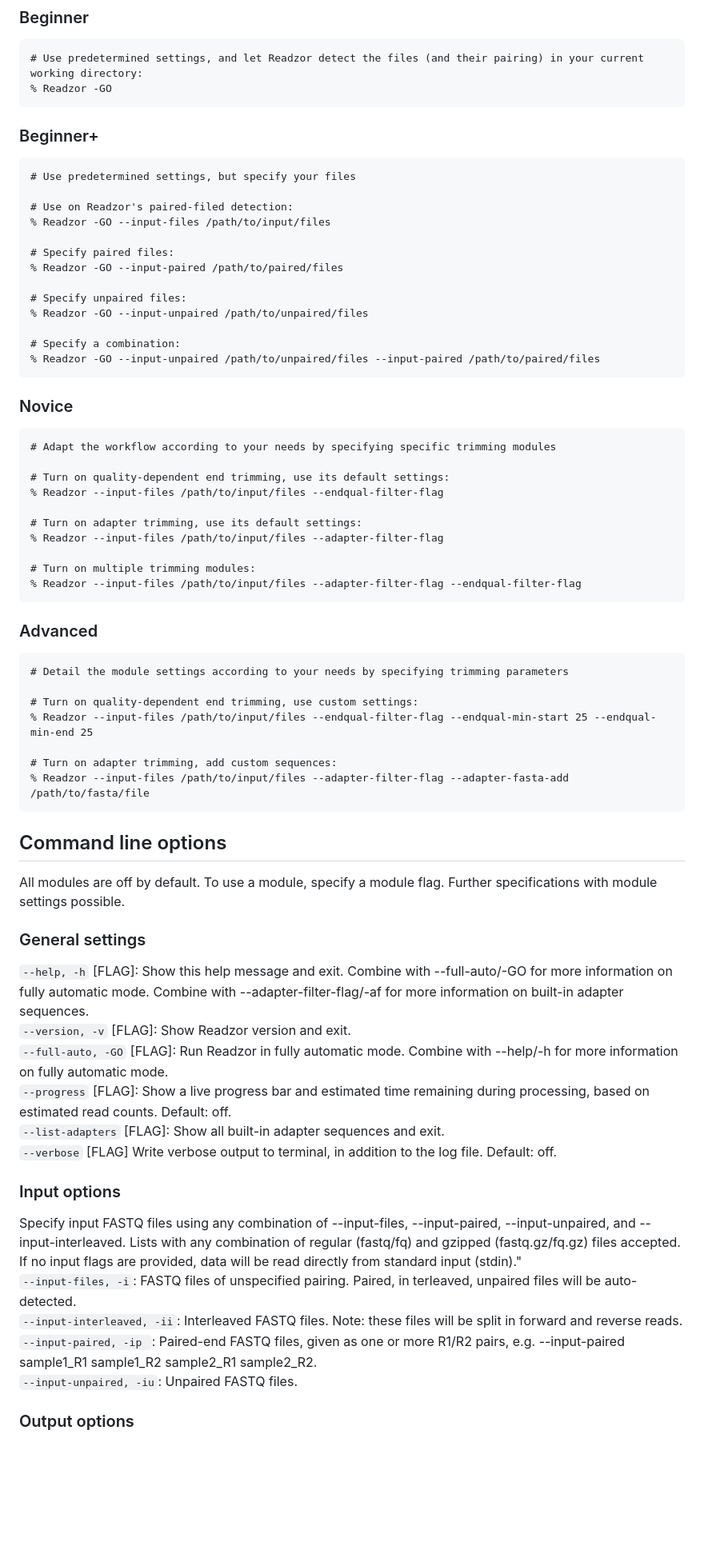
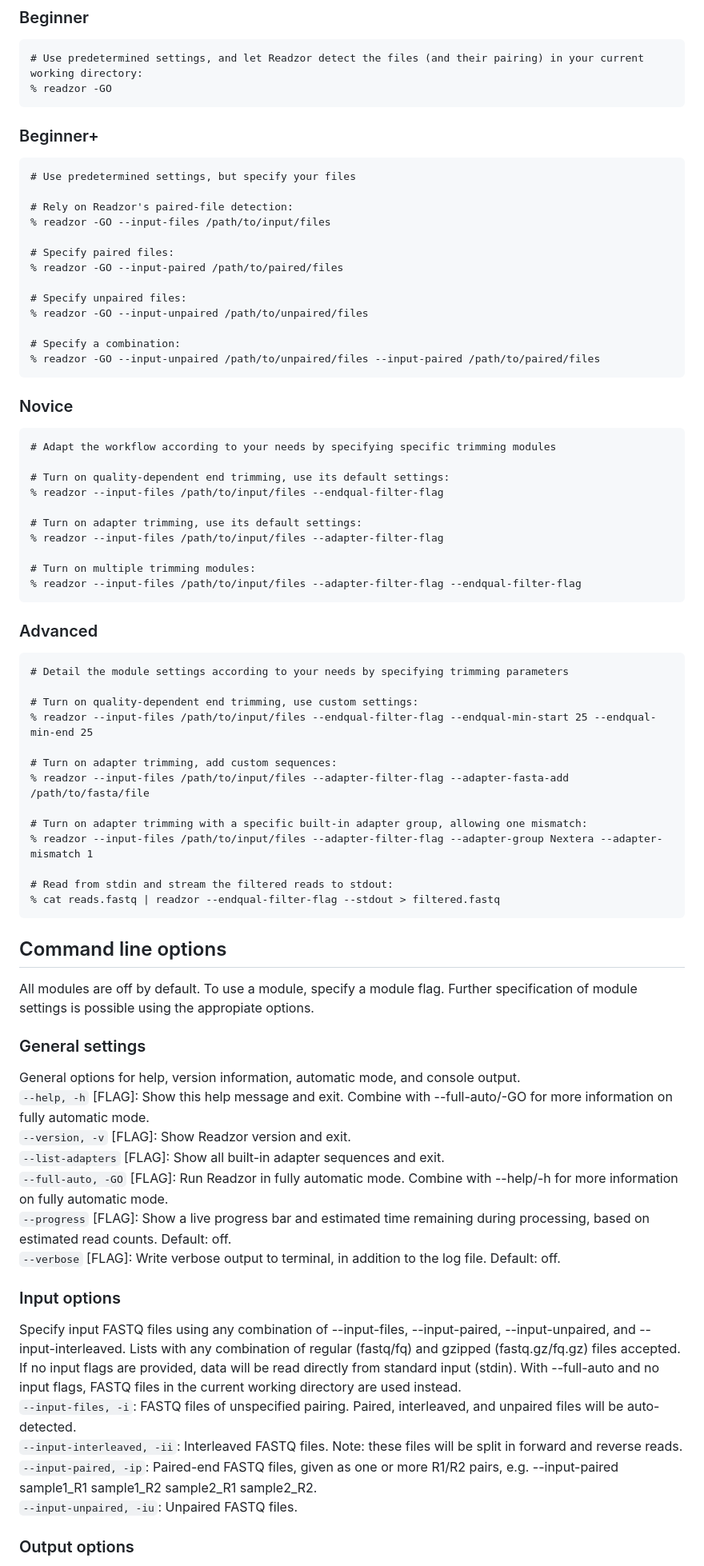
Before and after one commit to abjanssen/Readzor, a Markdown page: README.md, the part around one of its changes. Shown at 80% size. Drawn GitHub-style; blank space fills up the shorter version.

````diff
--- a/README.md
+++ b/README.md
@@ -86,24 +89,24 @@ print(readzor.VERSION)
 ### Beginner
 ```
 # Use predetermined settings, and let Readzor detect the files (and their pairing) in your current working directory:
-% Readzor -GO
+% readzor -GO
 ```
 
 ### Beginner+
 ```
 # Use predetermined settings, but specify your files
 
-# Use on Readzor's paired-filed detection:
-% Readzor -GO --input-files /path/to/input/files
+# Rely on Readzor's paired-file detection:
+% readzor -GO --input-files /path/to/input/files
 
 # Specify paired files:
-% Readzor -GO --input-paired /path/to/paired/files
+% readzor -GO --input-paired /path/to/paired/files
 
 # Specify unpaired files:
-% Readzor -GO --input-unpaired /path/to/unpaired/files
+% readzor -GO --input-unpaired /path/to/unpaired/files
 
 # Specify a combination:
-% Readzor -GO --input-unpaired /path/to/unpaired/files --input-paired /path/to/paired/files
+% readzor -GO --input-unpaired /path/to/unpaired/files --input-paired /path/to/paired/files
 ```
 
 ### Novice
@@ -111,13 +114,13 @@ print(readzor.VERSION)
 # Adapt the workflow according to your needs by specifying specific trimming modules
 
 # Turn on quality-dependent end trimming, use its default settings:
-% Readzor --input-files /path/to/input/files --endqual-filter-flag
+% readzor --input-files /path/to/input/files --endqual-filter-flag
 
 # Turn on adapter trimming, use its default settings:
-% Readzor --input-files /path/to/input/files --adapter-filter-flag
+% readzor --input-files /path/to/input/files --adapter-filter-flag
 
 # Turn on multiple trimming modules:
-% Readzor --input-files /path/to/input/files --adapter-filter-flag --endqual-filter-flag
+% readzor --input-files /path/to/input/files --adapter-filter-flag --endqual-filter-flag
 ```
 
 ### Advanced
@@ -125,28 +128,35 @@ print(readzor.VERSION)
 # Detail the module settings according to your needs by specifying trimming parameters
 
 # Turn on quality-dependent end trimming, use custom settings:
-% Readzor --input-files /path/to/input/files --endqual-filter-flag --endqual-min-start 25 --endqual-min-end 25
+% readzor --input-files /path/to/input/files --endqual-filter-flag --endqual-min-start 25 --endqual-min-end 25
 
 # Turn on adapter trimming, add custom sequences:
-% Readzor --input-files /path/to/input/files --adapter-filter-flag --adapter-fasta-add /path/to/fasta/file
+% readzor --input-files /path/to/input/files --adapter-filter-flag --adapter-fasta-add /path/to/fasta/file
+
+# Turn on adapter trimming with a specific built-in adapter group, allowing one mismatch:
+% readzor --input-files /path/to/input/files --adapter-filter-flag --adapter-group Nextera --adapter-mismatch 1
+
+# Read from stdin and stream the filtered reads to stdout:
+% cat reads.fastq | readzor --endqual-filter-flag --stdout > filtered.fastq
 ```
 
 ## Command line options
-All modules are off by default. To use a module, specify a module flag. Further specifications with module settings possible.
+All modules are off by default. To use a module, specify a module flag. Further specification of module settings is possible using the appropiate options.
 
 ### General settings
-`--help, -h` [FLAG]: Show this help message and exit. Combine with --full-auto/-GO for more information on fully automatic mode. Combine with --adapter-filter-flag/-af for more information on built-in adapter sequences.\
+General options for help, version information, automatic mode, and console output.\
+`--help, -h` [FLAG]: Show this help message and exit. Combine with --full-auto/-GO for more information on fully automatic mode.\
 `--version, -v` [FLAG]: Show Readzor version and exit.\
+`--list-adapters` [FLAG]: Show all built-in adapter sequences and exit.\
 `--full-auto, -GO` [FLAG]: Run Readzor in fully automatic mode. Combine with --help/-h for more information on fully automatic mode.\
 `--progress` [FLAG]: Show a live progress bar and estimated time remaining during processing, based on estimated read counts. Default: off.\
-`--list-adapters` [FLAG]: Show all built-in adapter sequences and exit.\
-`--verbose` [FLAG] Write verbose output to terminal, in addition to the log file. Default: off.
+`--verbose` [FLAG]: Write verbose output to terminal, in addition to the log file. Default: off.
 
 ### Input options
-Specify input FASTQ files using any combination of --input-files, --input-paired, --input-unpaired, and --input-interleaved. Lists with any combination of regular (fastq/fq) and gzipped (fastq.gz/fq.gz) files accepted. If no input flags are provided, data will be read directly from standard input (stdin)."\
-`--input-files, -i`: FASTQ files of unspecified pairing. Paired, in terleaved, unpaired files will be auto-detected.\
+Specify input FASTQ files using any combination of --input-files, --input-paired, --input-unpaired, and --input-interleaved. Lists with any combination of regular (fastq/fq) and gzipped (fastq.gz/fq.gz) files accepted. If no input flags are provided, data will be read directly from standard input (stdin). With --full-auto and no input flags, FASTQ files in the current working directory are used instead.\
+`--input-files, -i`: FASTQ files of unspecified pairing. Paired, interleaved, and unpaired files will be auto-detected.\
 `--input-interleaved, -ii`: Interleaved FASTQ files. Note: these files will be split in forward and reverse reads.\
-`--input-paired, -ip `: Paired-end FASTQ files, given as one or more R1/R2 pairs, e.g. --input-paired sample1_R1 sample1_R2 sample2_R1 sample2_R2.\
+`--input-paired, -ip`: Paired-end FASTQ files, given as one or more R1/R2 pairs, e.g. --input-paired sample1_R1 sample1_R2 sample2_R1 sample2_R2.\
 `--input-unpaired, -iu`: Unpaired FASTQ files.
 
 ### Output options
````
Also changed, not shown: other parts of README.md (+90 -62 lines), benchmarking/figures/compression_levels_memory_usage.png (added), benchmarking/figures/compression_levels_output_size.png (added), benchmarking/figures/compression_levels_processing_time.png (added).
